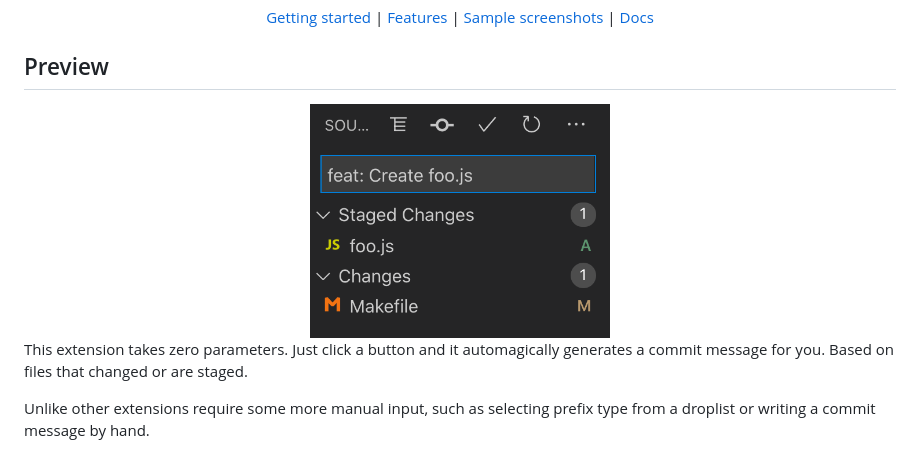
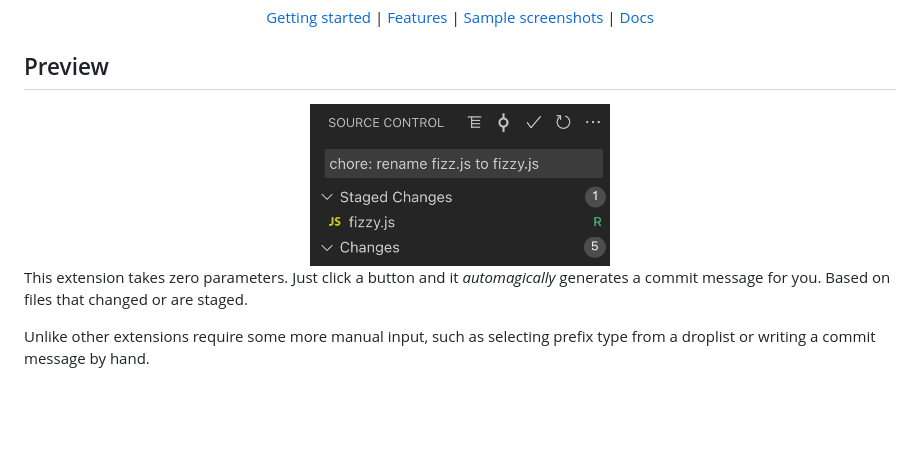
Before and after one commit to MichaelCurrin/auto-commit-msg, a Markdown page: README.md, the part around the change. GitHub-like rendering; pictures changed too: docs/_media/sample-chore.png (added); blank space fills up the shorter version.

Commit message:
docs: update 1 file and create 1 file

```diff
--- a/README.md
+++ b/README.md
@@ -36,10 +36,10 @@
 ## Preview
 
 <div align="center">
-    <img src="/docs/_media/sample-feat.png" alt="feat" title="feat" width="300" />
+    <img src="/docs/_media/sample-chore.png" alt="sample screenshot of chore" width="300" />
 </div>
 
-This extension takes zero parameters. Just click a button and it automagically generates a commit message for you. Based on files that changed or are staged.
+This extension takes zero parameters. Just click a button and it _automagically_ generates a commit message for you. Based on files that changed or are staged.
 
 Unlike other extensions require some more manual input, such as selecting prefix type from a droplist or writing a commit message by hand.
 
```
